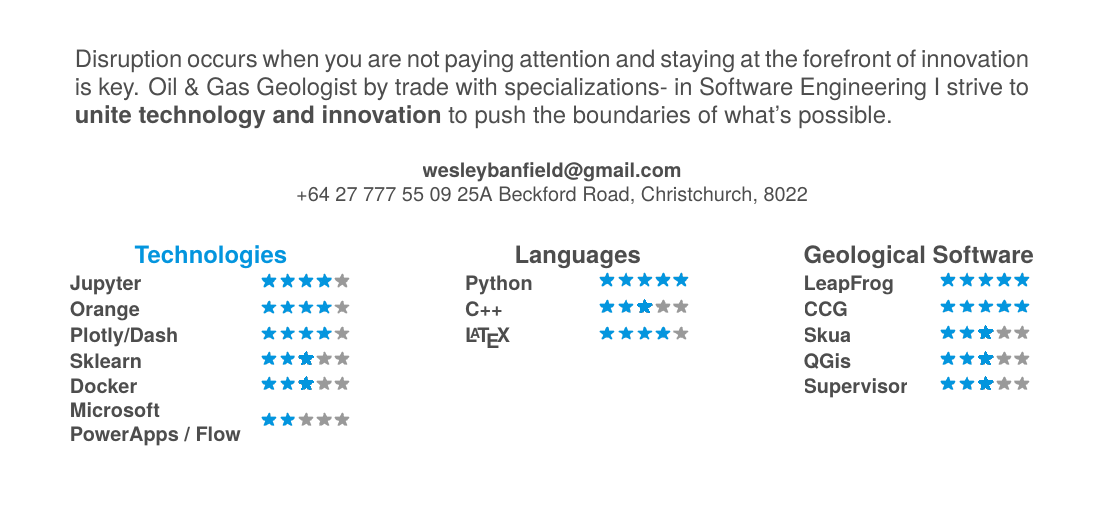
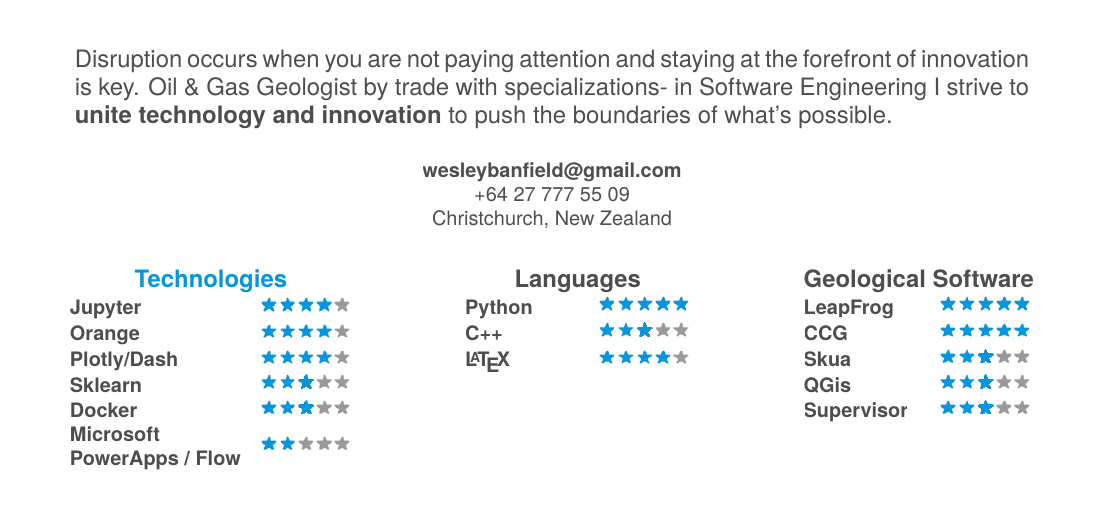
Before and after one commit to neoben/smart-fancy-latex-cv, a LaTeX CV (cv.tex): part of page 1 of 2 before the commit and part of page 1 of 3 after it, cut so that both start at the same text. Compiled offline with XeLaTeX; a missing font is replaced by an installed copy or a similar font.

Commit message:
Removed Address

```diff
--- a/cv.tex
+++ b/cv.tex
@@ -110,7 +110,7 @@ Disruption occurs when you are not paying attention and staying at the forefront
 \begin{center}
 \vspace{9pt}
 \href{mailto:wesleybanfield@gmail.com}{\textbf{wesleybanfield@gmail.com}}
-\\+64 27 777 55 09 25A Beckford Road, Christchurch, 8022
+\\+64 27 777 55 09 \\Christchurch, New Zealand
 \end{center}
 
 \vspace{9pt}
```
Also changed, not shown: cv.pdf.
